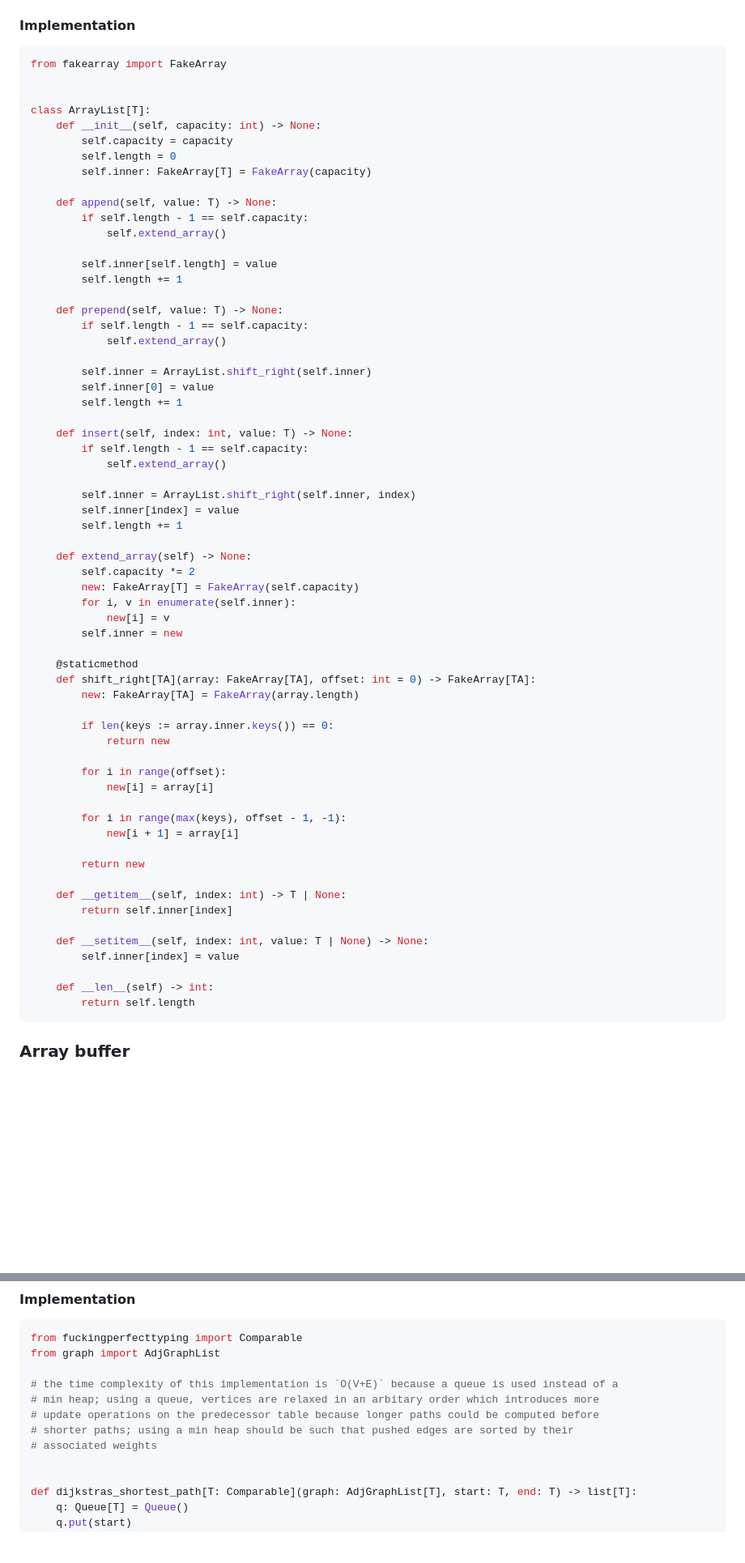
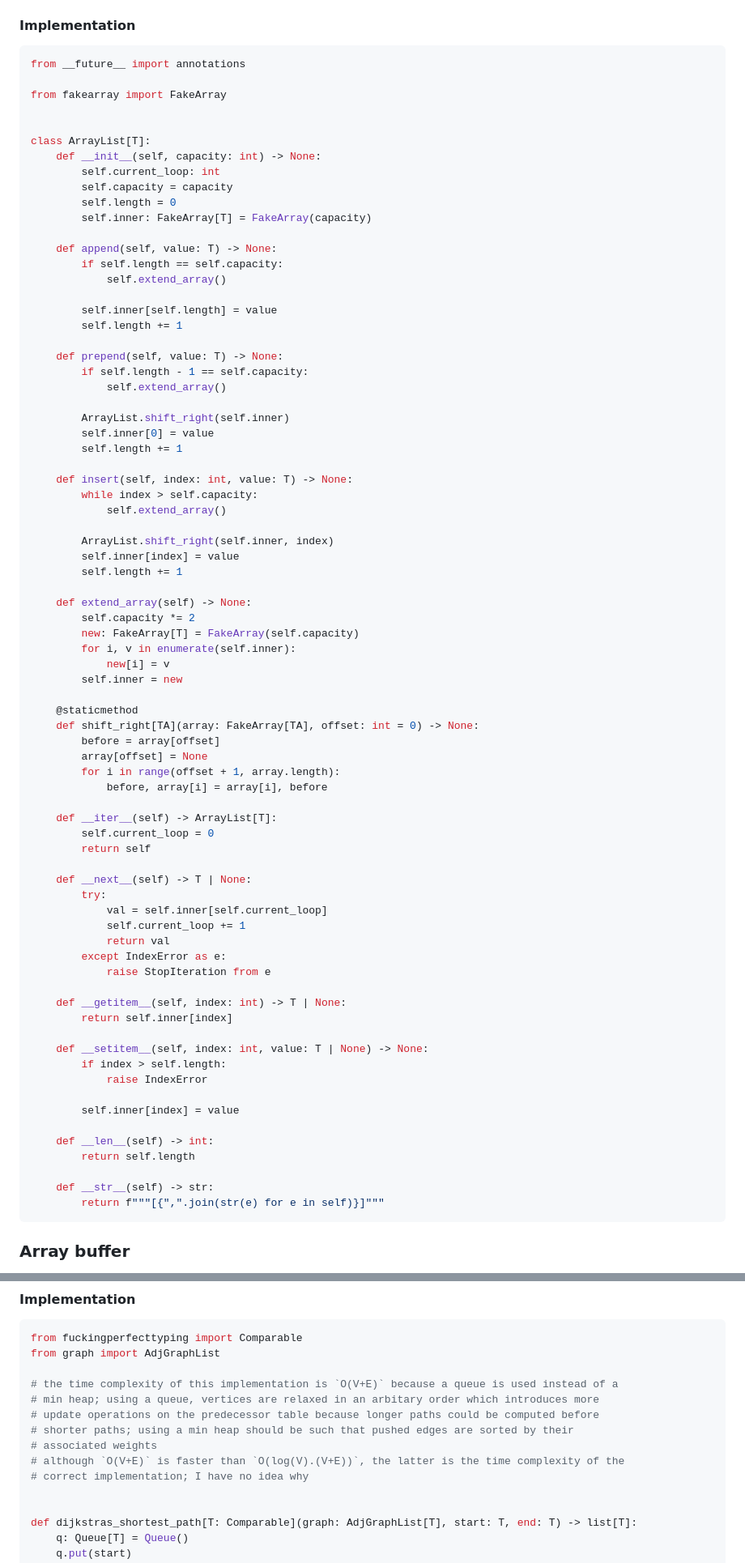
Before and after one commit to amirongit/notecode, a Markdown page: theLastAlgorithmCourseYouWillNeed.md, 2 parts joined by grey strips. Shown: that part at 81% size. GitHub-like rendering; blank space fills up the shorter version.

````diff
--- a/theLastAlgorithmCourseYouWillNeed.md
+++ b/theLastAlgorithmCourseYouWillNeed.md
@@ -316,17 +317,20 @@ class Stack[T]:
     - it's considered to be `O(1)` due to something called amortized analysis!
 #### Implementation
 ```py
+from __future__ import annotations
+
 from fakearray import FakeArray
 
 
 class ArrayList[T]:
     def __init__(self, capacity: int) -> None:
+        self.current_loop: int
         self.capacity = capacity
         self.length = 0
         self.inner: FakeArray[T] = FakeArray(capacity)
 
     def append(self, value: T) -> None:
-        if self.length - 1 == self.capacity:
+        if self.length == self.capacity:
             self.extend_array()
 
         self.inner[self.length] = value
@@ -336,15 +340,15 @@ class ArrayList[T]:
         if self.length - 1 == self.capacity:
             self.extend_array()
 
-        self.inner = ArrayList.shift_right(self.inner)
+        ArrayList.shift_right(self.inner)
         self.inner[0] = value
         self.length += 1
 
     def insert(self, index: int, value: T) -> None:
-        if self.length - 1 == self.capacity:
+        while index > self.capacity:
             self.extend_array()
 
-        self.inner = ArrayList.shift_right(self.inner, index)
+        ArrayList.shift_right(self.inner, index)
         self.inner[index] = value
         self.length += 1
 
@@ -356,28 +360,38 @@ class ArrayList[T]:
         self.inner = new
 
     @staticmethod
-    def shift_right[TA](array: FakeArray[TA], offset: int = 0) -> FakeArray[TA]:
-        new: FakeArray[TA] = FakeArray(array.length)
+    def shift_right[TA](array: FakeArray[TA], offset: int = 0) -> None:
+        before = array[offset]
+        array[offset] = None
+        for i in range(offset + 1, array.length):
+            before, array[i] = array[i], before
 
-        if len(keys := array.inner.keys()) == 0:
-            return new
+    def __iter__(self) -> ArrayList[T]:
+        self.current_loop = 0
+        return self
 
-        for i in range(offset):
-            new[i] = array[i]
-
-        for i in range(max(keys), offset - 1, -1):
-            new[i + 1] = array[i]
-
-        return new
+    def __next__(self) -> T | None:
+        try:
+            val = self.inner[self.current_loop]
+            self.current_loop += 1
+            return val
+        except IndexError as e:
+            raise StopIteration from e
 
     def __getitem__(self, index: int) -> T | None:
         return self.inner[index]
 
     def __setitem__(self, index: int, value: T | None) -> None:
+        if index > self.length:
+            raise IndexError
+
         self.inner[index] = value
 
     def __len__(self) -> int:
         return self.length
+
+    def __str__(self) -> str:
+        return f"""[{",".join(str(e) for e in self)}]"""
 ```
 ### Array buffer
 - fixed size queue implemented on arrays
@@ -1035,6 +1049,8 @@ from graph import AdjGraphList
 # update operations on the predecessor table because longer paths could be computed before
 # shorter paths; using a min heap should be such that pushed edges are sorted by their
 # associated weights
+# although `O(V+E)` is faster than `O(log(V).(V+E))`, the latter is the time complexity of the
+# correct implementation; I have no idea why
 
 
 def dijkstras_shortest_path[T: Comparable](graph: AdjGraphList[T], start: T, end: T) -> list[T]:
````
Also changed, not shown: other parts of theLastAlgorithmCourseYouWillNeed.md (+18 -154 lines).
